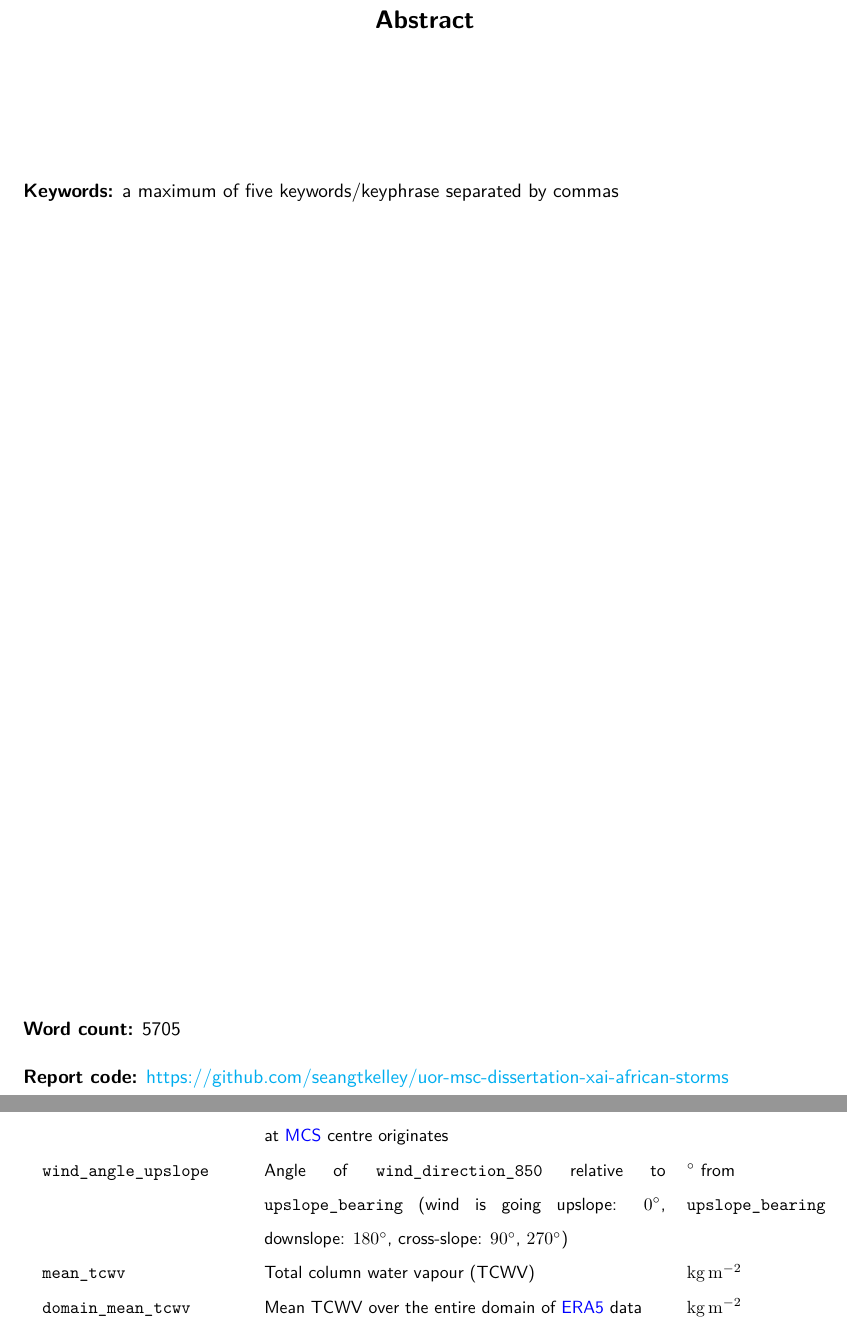
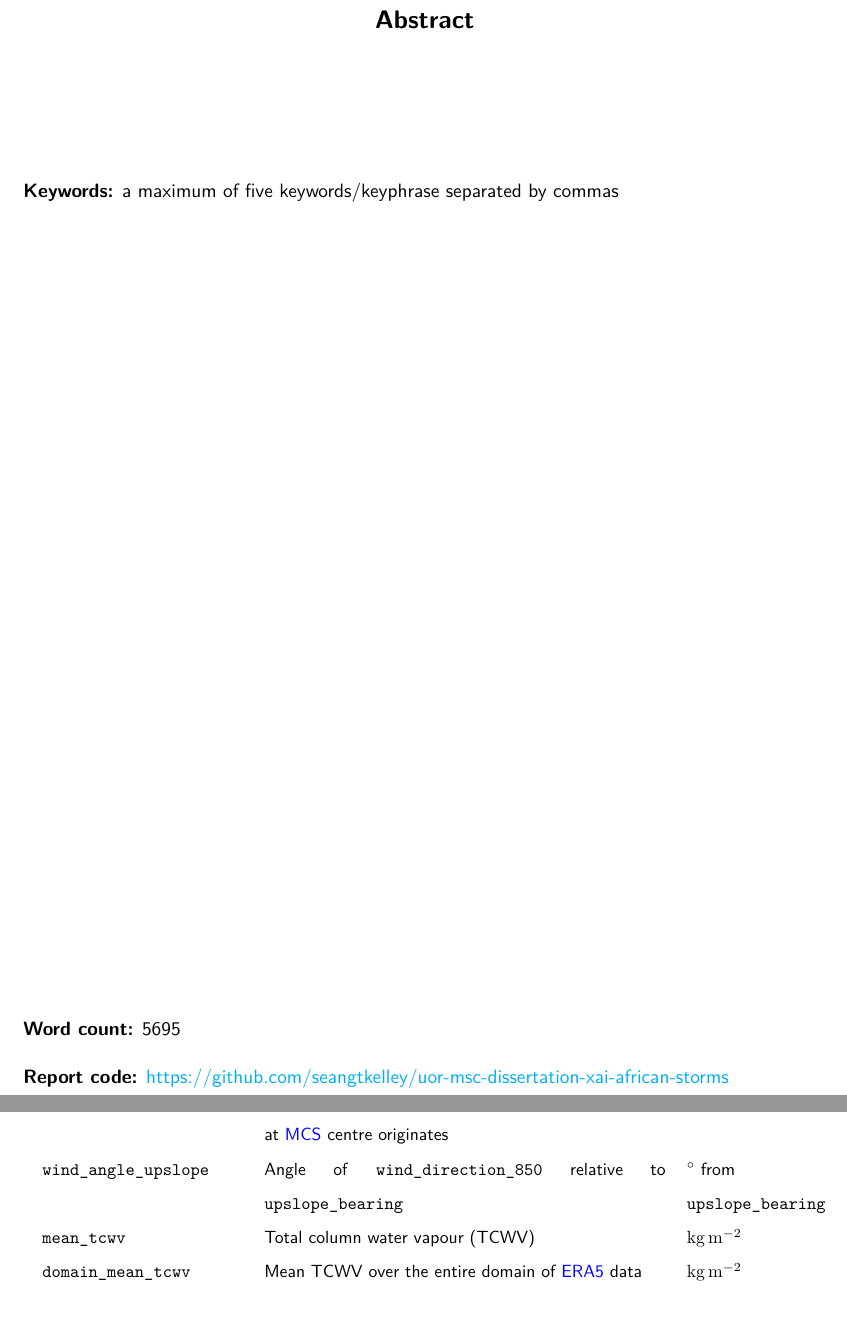
Before and after one commit to seangtkelley/uor-msc-dissertation-xai-african-storms, a LaTeX thesis (report/thesis.tex, which reads report/chapters/methodology.tex, report/wordcount.tex): two parts of pages 3 and 20 of 42, joined at a grey line, cut so that both start at the same text. Compiled offline with pdfLaTeX.

Commit message:
remove example angles from wind_angle_upslope

```diff
--- a/report/chapters/methodology.tex
+++ b/report/chapters/methodology.tex
@@ -110,7 +110,7 @@ Table \ref{tab:features} describes the X features used for this thesis and their
     \texttt{mean\_u\_shear\_850\_200} & Shear of zonal wind from \SI{850}{\hecto\pascal} to \SI{200}{\hecto\pascal} & \unit{\meter\per\second} \\
     \texttt{mean\_v\_shear\_850\_200} & Shear of meridional wind from \SI{850}{\hecto\pascal} to \SI{200}{\hecto\pascal} & \unit{\meter\per\second} \\
     \texttt{wind\_direction\_850} & Compass bearing from which the \SI{850}{\hecto\pascal} wind vector at \acrshort{mcs} centre originates & \unit{\degree} from  N \\
-    \texttt{wind\_angle\_upslope} & Angle of \texttt{wind\_direction\_850} relative to \texttt{upslope\_bearing} (wind is going upslope: \ang{0}, downslope: \ang{180}, cross-slope: \ang{90}, \ang{270}) & \unit{\degree} from \texttt{upslope\_bearing} \\
+    \texttt{wind\_angle\_upslope} & Angle of \texttt{wind\_direction\_850} relative to \texttt{upslope\_bearing} & \unit{\degree} from \texttt{upslope\_bearing} \\
     \texttt{mean\_tcwv} & Total column water vapour (TCWV) & \unit{\kilogram\per\meter\squared} \\
     \texttt{domain\_mean\_tcwv} & Mean TCWV over the entire domain of \acrshort{era5} data & \unit{\kilogram\per\meter\squared} \\
     \texttt{mean\_q\_850} & \SI{850}{\hecto\pascal} specific humidity & \unit{\kilogram\per\kilogram} \\
--- a/report/wordcount.tex
+++ b/report/wordcount.tex
@@ -1 +1 @@
-5705
+5695
```
